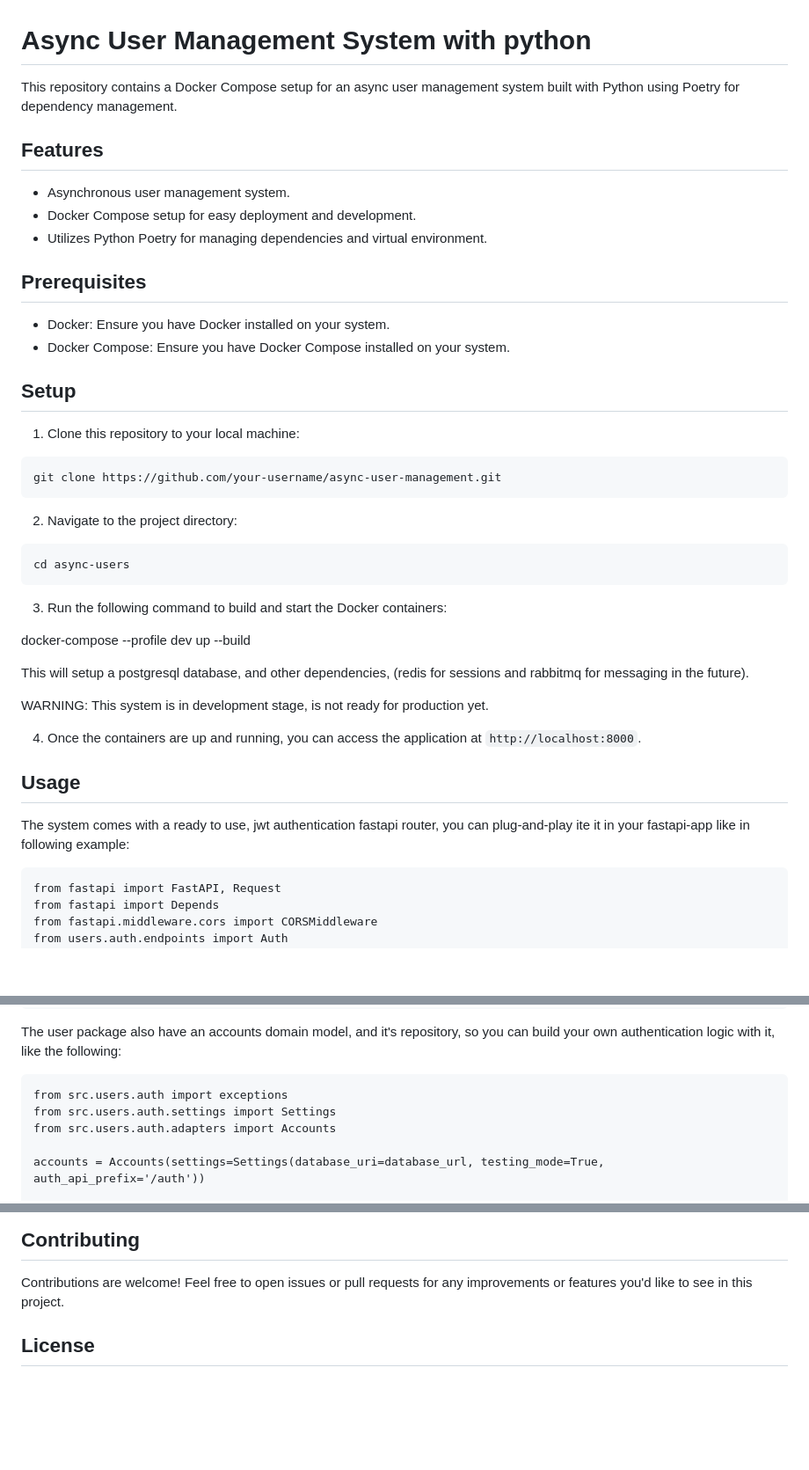
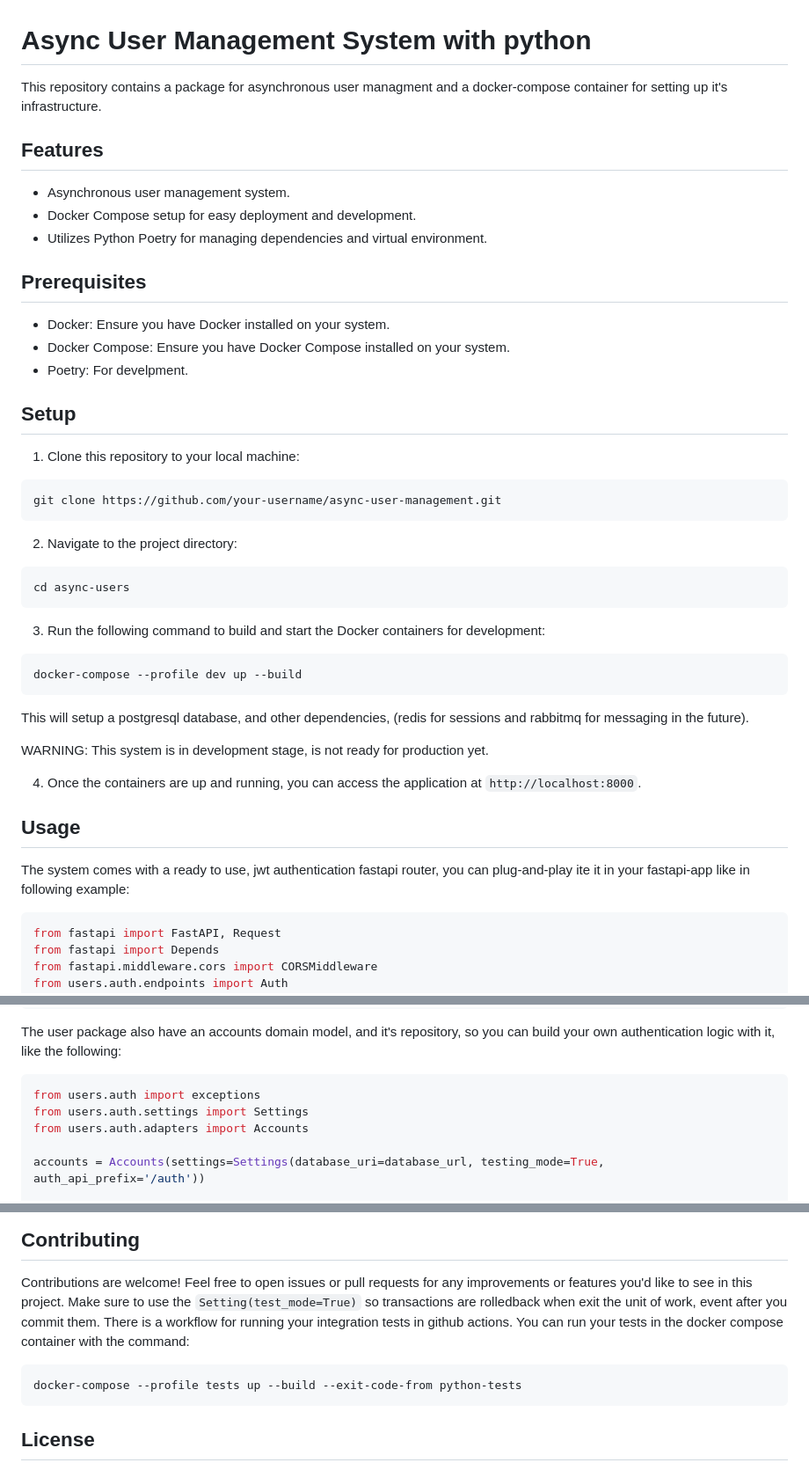
Before and after one commit to mr-fox-97/async-users, a Markdown page: README.md, 3 parts joined by grey strips. Shown: that part at 88% size. Rendered like a GitHub page; blank space fills up the shorter version.

````diff
--- a/README.md
+++ b/README.md
@@ -1,6 +1,6 @@
 # Async User Management System with python
 
-This repository contains a Docker Compose setup for an async user management system built with Python using Poetry for dependency management.
+This repository contains a package for asynchronous user managment and a docker-compose container for setting up it's infrastructure.
 
 ## Features
 
@@ -12,6 +12,7 @@ This repository contains a Docker Compose setup for an async user management sys
 
 - Docker: Ensure you have Docker installed on your system.
 - Docker Compose: Ensure you have Docker Compose installed on your system.
+- Poetry: For develpment.
 
 ## Setup
 
@@ -27,9 +28,12 @@ git clone https://github.com/your-username/async-user-management.git
 cd async-users
 ```
 
-3. Run the following command to build and start the Docker containers:
+3. Run the following command to build and start the Docker containers for development:
 
+
+```
 docker-compose --profile dev up --build
+```
 
 This will setup a postgresql database, and other dependencies, (redis for sessions and rabbitmq for messaging in the future).
 
@@ -41,7 +45,7 @@ WARNING: This system is in development stage, is not ready for production yet.
 
 The system comes with a ready to use, jwt authentication fastapi router, you can plug-and-play ite it in your fastapi-app like in following example:
 
-```
+```python
 from fastapi import FastAPI, Request
 from fastapi import Depends
 from fastapi.middleware.cors import CORSMiddleware
@@ -63,10 +67,10 @@ async def hello(bearer: str = Depends(auth.bearer)):
 ```
 The user package also have an accounts domain model, and it's repository, so you can build your own authentication logic with it, like the following:
 
-```
-from src.users.auth import exceptions
-from src.users.auth.settings import Settings
-from src.users.auth.adapters import Accounts
+```python
+from users.auth import exceptions
+from users.auth.settings import Settings
+from users.auth.adapters import Accounts
 
 accounts = Accounts(settings=Settings(database_uri=database_url, testing_mode=True, auth_api_prefix='/auth'))
 
@@ -82,6 +86,13 @@ Also I will be adding soon a message queue to the Account aggregate root, so you
 ## Contributing
 
 Contributions are welcome! Feel free to open issues or pull requests for any improvements or features you'd like to see in this project.
+Make sure to use the ```Setting(test_mode=True)``` so transactions are rolledback when exit the unit of work, event after you commit them.
+There is a workflow for running your integration tests in github actions. You can run your tests in the docker compose container with the command:
+
+```
+docker-compose --profile tests up --build --exit-code-from python-tests
+```
+
 
 ## License
 
````
